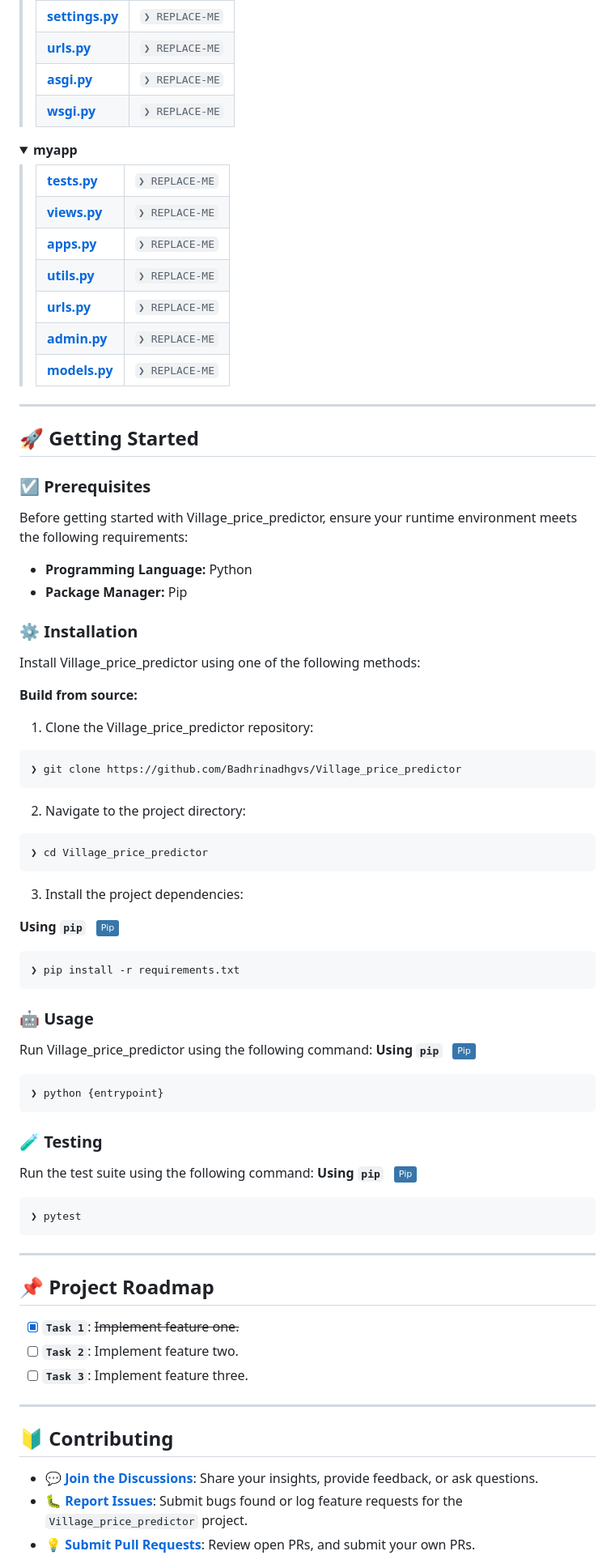
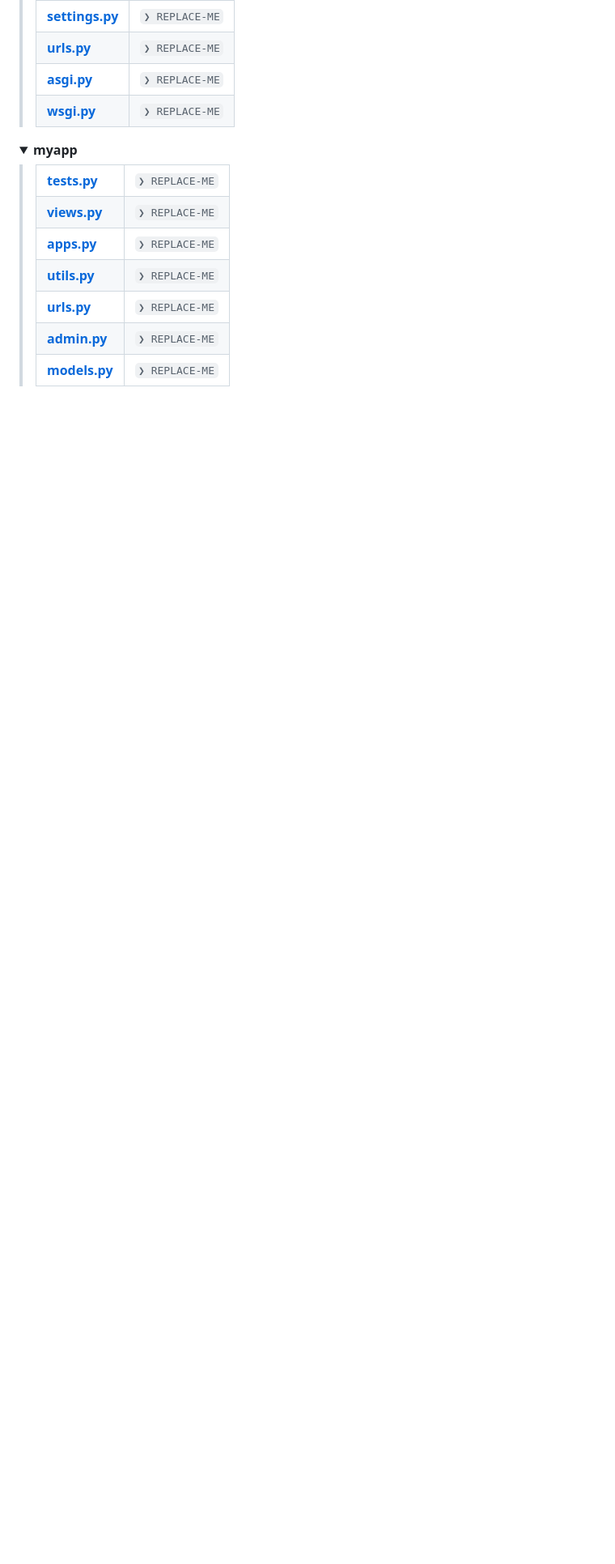
Before and after one commit to Badhrinadhgvs/Village_price_predictor, a Markdown page: README.md, the part around one of its changes. Shown at 81% size. Rendered like a GitHub page; folded sections open; badges without logos; blank space fills up the shorter version.

````diff
--- a/README.md
+++ b/README.md
@@ -189,76 +169,3 @@
 		</blockquote>
 	</details>
 </details>
-
----
-## 🚀 Getting Started
-
-### ☑️ Prerequisites
-
-Before getting started with Village_price_predictor, ensure your runtime environment meets the following requirements:
-
-- **Programming Language:** Python
-- **Package Manager:** Pip
-
-
-### ⚙️ Installation
-
-Install Village_price_predictor using one of the following methods:
-
-**Build from source:**
-
-1. Clone the Village_price_predictor repository:
-```sh
-❯ git clone https://github.com/Badhrinadhgvs/Village_price_predictor
-```
-
-2. Navigate to the project directory:
-```sh
-❯ cd Village_price_predictor
-```
-
-3. Install the project dependencies:
-
-
-**Using `pip`** &nbsp; [<img align="center" src="https://img.shields.io/badge/Pip-3776AB.svg?style={badge_style}&logo=pypi&logoColor=white" />](https://pypi.org/project/pip/)
-
-```sh
-❯ pip install -r requirements.txt
-```
-
-
-
-
-### 🤖 Usage
-Run Village_price_predictor using the following command:
-**Using `pip`** &nbsp; [<img align="center" src="https://img.shields.io/badge/Pip-3776AB.svg?style={badge_style}&logo=pypi&logoColor=white" />](https://pypi.org/project/pip/)
-
-```sh
-❯ python {entrypoint}
-```
-
-
-### 🧪 Testing
-Run the test suite using the following command:
-**Using `pip`** &nbsp; [<img align="center" src="https://img.shields.io/badge/Pip-3776AB.svg?style={badge_style}&logo=pypi&logoColor=white" />](https://pypi.org/project/pip/)
-
-```sh
-❯ pytest
-```
-
-
----
-## 📌 Project Roadmap
-
-- [X] **`Task 1`**: <strike>Implement feature one.</strike>
-- [ ] **`Task 2`**: Implement feature two.
-- [ ] **`Task 3`**: Implement feature three.
-
----
-
-## 🔰 Contributing
-
-- **💬 [Join the Discussions](https://github.com/Badhrinadhgvs/Village_price_predictor/discussions)**: Share your insights, provide feedback, or ask questions.
-- **🐛 [Report Issues](https://github.com/Badhrinadhgvs/Village_price_predictor/issues)**: Submit bugs found or log feature requests for the `Village_price_predictor` project.
-- **💡 [Submit Pull Requests](https://github.com/Badhrinadhgvs/Village_price_predictor/blob/main/CONTRIBUTING.md)**: Review open PRs, and submit your own PRs.
-
````
Also changed, not shown: other parts of README.md (+45 -113 lines).
